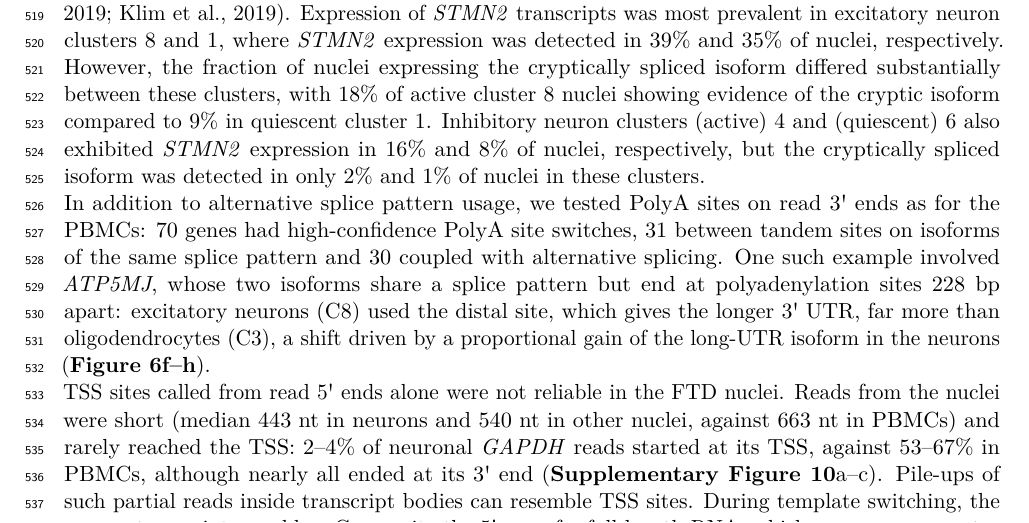
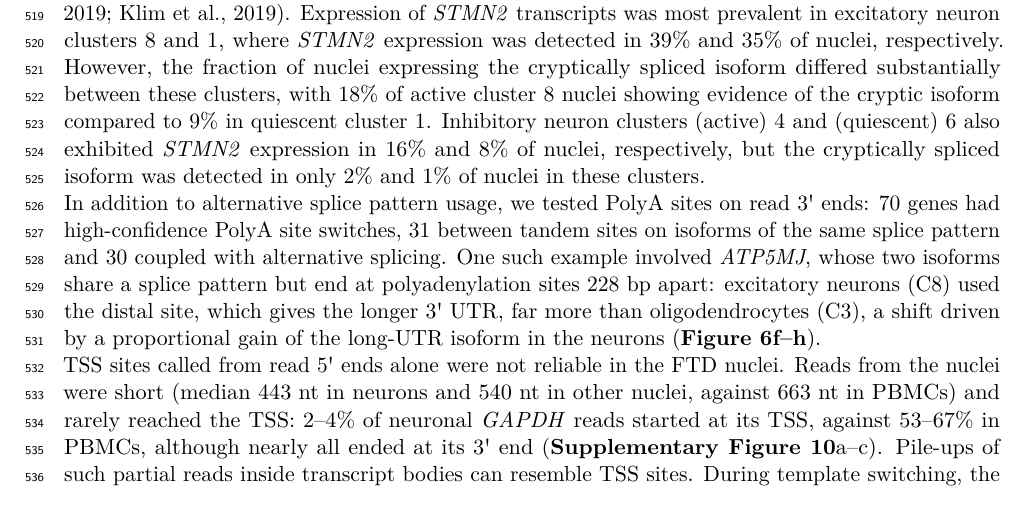
Before and after one commit to MethodsDev/LRAA-paper-LaTeX, a LaTeX document (main.tex, which reads sections/results.tex): part of page 19 of 74, cut so that both start at the same text. Compiled offline with pdfLaTeX.

Commit message:
Results (FTD): drop "as for the PBMCs" from the PolyA site sentence
Co-Authored-By: Claude Opus 5.5 <noreply@anthropic.com>

```diff
--- a/sections/results.tex
+++ b/sections/results.tex
@@ -120,7 +120,7 @@ Gene-level expression profiles derived from the quantification-only phase were u
 
 Using the reference-guided, cluster-guided isoform set, we examined differential isoform usage across cell clusters. Despite the predominance of intronic reads, 133 genes had high-confidence reciprocal switches in splice pattern usage between clusters in both quantifications.\reviewnote{Was 1,115 on the cluster-guided quantification alone. STMN2's switch between clusters 8 and 4 is high-confidence in both (adjusted P 0.025 cluster-guided, 0.028 basic mode); its cryptic-exon reads are uniquely assigned. Of that pair's 114 earlier high-confidence genes, 3 remain.} Among these, we detected the cryptically spliced isoform of \emph{STMN2}, a hallmark of TDP-43 proteinopathy in FTD (\textbf{Figure~\ref{fig:6}c--e}) \citep{prudencio2020, melamed2019, klim2019}. Expression of \emph{STMN2} transcripts was most prevalent in excitatory neuron clusters 8 and 1, where \emph{STMN2} expression was detected in 39\% and 35\% of nuclei, respectively. However, the fraction of nuclei expressing the cryptically spliced isoform differed substantially between these clusters, with 18\% of active cluster 8 nuclei showing evidence of the cryptic isoform compared to 9\% in quiescent cluster 1. Inhibitory neuron clusters (active) 4 and (quiescent) 6 also exhibited \emph{STMN2} expression in 16\% and 8\% of nuclei, respectively, but the cryptically spliced isoform was detected in only 2\% and 1\% of nuclei in these clusters.
 
-In addition to alternative splice pattern usage, we tested PolyA sites on read 3\textquotesingle{} ends as for the PBMCs: 70 genes had high-confidence PolyA site switches, 31 between tandem sites on isoforms of the same splice pattern and 30 coupled with alternative splicing. One such example involved \emph{ATP5MJ}, whose two isoforms share a splice pattern but end at polyadenylation sites 228 bp apart: excitatory neurons (C8) used the distal site, which gives the longer 3\textquotesingle{} UTR, far more than oligodendrocytes (C3), a shift driven by a proportional gain of the long-UTR isoform in the neurons (\textbf{Figure~\ref{fig:6}f--h}).
+In addition to alternative splice pattern usage, we tested PolyA sites on read 3\textquotesingle{} ends: 70 genes had high-confidence PolyA site switches, 31 between tandem sites on isoforms of the same splice pattern and 30 coupled with alternative splicing. One such example involved \emph{ATP5MJ}, whose two isoforms share a splice pattern but end at polyadenylation sites 228 bp apart: excitatory neurons (C8) used the distal site, which gives the longer 3\textquotesingle{} UTR, far more than oligodendrocytes (C3), a shift driven by a proportional gain of the long-UTR isoform in the neurons (\textbf{Figure~\ref{fig:6}f--h}).
 
 TSS sites called from read 5\textquotesingle{} ends alone were not reliable in the FTD nuclei. Reads from the nuclei were short (median 443 nt in neurons and 540 nt in other nuclei, against 663 nt in PBMCs) and rarely reached the TSS: 2--4\% of neuronal \emph{GAPDH} reads started at its TSS, against 53--67\% in PBMCs, although nearly all ended at its 3\textquotesingle{} end (\textbf{Supplementary Figure~\ref{sfig:tss5prime}}a--c). Pile-ups of such partial reads inside transcript bodies can resemble TSS sites. During template switching, the reverse transcriptase adds a C opposite the 5\textquotesingle{} cap of a full-length RNA, which appears as an extra untemplated G at the start of the read \citep{wulf2019, zajac2013}; this cap signature has been used to identify transcription start sites in CAGE and short-read single-cell data \citep{cumbie2015, moody2022} and, recently, in nanopore single-cell long reads \citep{an2025}. It marked reads starting at a TSS here: 47\% of FTD and 66\% of PBMC reads starting at an annotated TSS carried it, against 1--2\% of reads starting inside a transcript body, and pile-ups of read 5\textquotesingle{} ends split the same way: at pile-ups with a CAGE peak a median 47\% of reads were capped in FTD and 64\% in PBMCs, at the others 1\% and 2\% (\textbf{Supplementary Figure~\ref{sfig:tss5prime}}d,e). LRAA therefore determines once per library whether its reads carry the cap signature and, if they do, prunes alternative TSS sites whose reads lack it and admits new TSS sites in the cluster-guided phase only with capped reads (\textbf{Methods}). With these rules, 47\% of the FTD de novo TSS sites lay in CAGE peaks (62\% of sites with 100--999 reads), against 71\% (85\%) in PBMCs, while PolyA sites agreed with PolyASite as often as in PBMCs (56\%; \textbf{Supplementary Figure~\ref{sfig:siteatlas}}). LRAA called 139 high-confidence TSS switches between FTD clusters. Of the 97 between a neuronal and a non-neuronal cluster, the neurons favoured the downstream site in 60 (62\%), and 50\% of those downstream sites lay at CAGE peaks, against 91\% of the upstream sites of all FTD TSS switches. Some truncation products may therefore remain, and we did not interpret the FTD TSS switches further; they are listed with this caveat in \textbf{Supplementary Table~1}.
 
```
